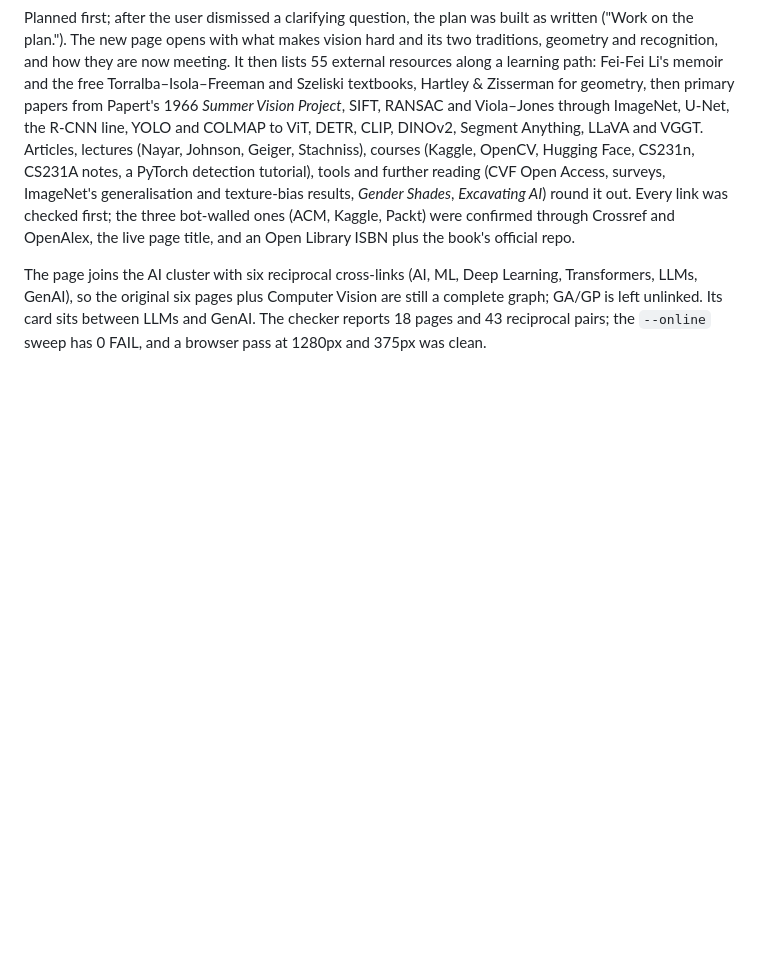
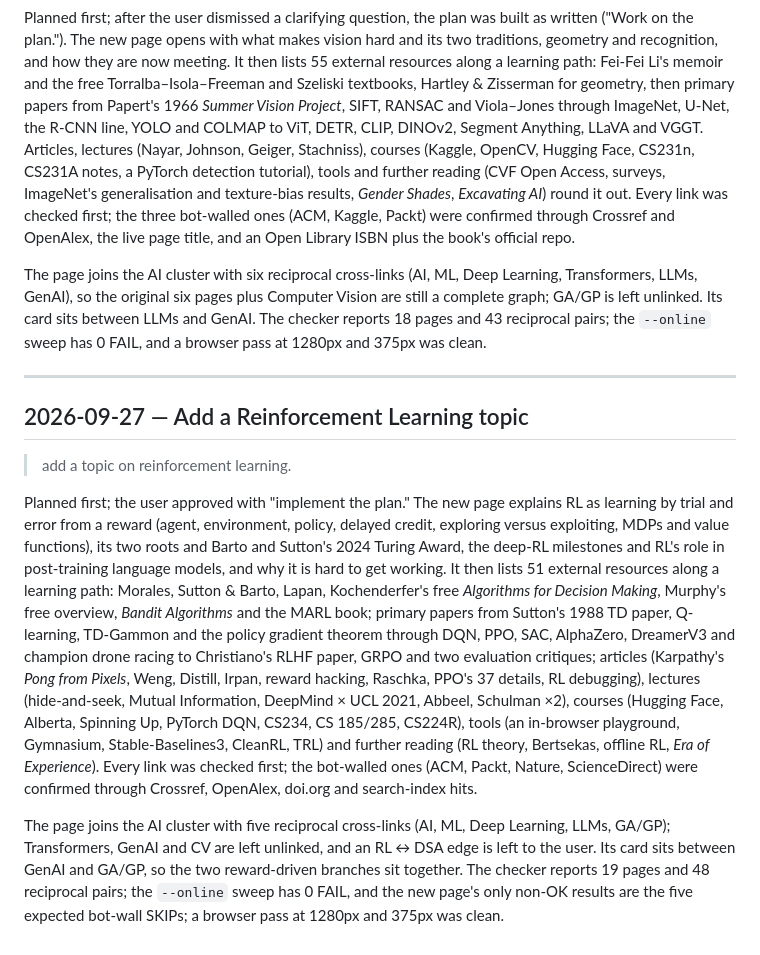
Before and after one commit to digster/topic-references, a Markdown page: PROMPT.md, the part around the change. GitHub-like rendering; blank space fills up the shorter version.

```diff
--- a/PROMPT.md
+++ b/PROMPT.md
@@ -569,3 +569,31 @@ The page joins the AI cluster with six reciprocal cross-links (AI, ML, Deep Lear
 LLMs, GenAI), so the original six pages plus Computer Vision are still a complete graph; GA/GP is
 left unlinked. Its card sits between LLMs and GenAI. The checker reports 18 pages and 43 reciprocal
 pairs; the `--online` sweep has 0 FAIL, and a browser pass at 1280px and 375px was clean.
+
+---
+
+## 2026-09-27 — Add a Reinforcement Learning topic
+
+> add a topic on reinforcement learning.
+
+Planned first; the user approved with "implement the plan." The new page explains RL as learning
+by trial and error from a reward (agent, environment, policy, delayed credit, exploring versus
+exploiting, MDPs and value functions), its two roots and Barto and Sutton's 2024 Turing Award, the
+deep-RL milestones and RL's role in post-training language models, and why it is hard to get
+working. It then lists 51 external resources along a learning path: Morales, Sutton & Barto, Lapan,
+Kochenderfer's free *Algorithms for Decision Making*, Murphy's free overview, *Bandit Algorithms* and
+the MARL book; primary papers from Sutton's 1988 TD paper, Q-learning, TD-Gammon and the policy
+gradient theorem through DQN, PPO, SAC, AlphaZero, DreamerV3 and champion drone racing to
+Christiano's RLHF paper, GRPO and two evaluation critiques; articles (Karpathy's *Pong from Pixels*,
+Weng, Distill, Irpan, reward hacking, Raschka, PPO's 37 details, RL debugging), lectures
+(hide-and-seek, Mutual Information, DeepMind × UCL 2021, Abbeel, Schulman ×2), courses (Hugging
+Face, Alberta, Spinning Up, PyTorch DQN, CS234, CS 185/285, CS224R), tools (an in-browser
+playground, Gymnasium, Stable-Baselines3, CleanRL, TRL) and further reading (RL theory, Bertsekas,
+offline RL, *Era of Experience*). Every link was checked first; the bot-walled ones (ACM, Packt,
+Nature, ScienceDirect) were confirmed through Crossref, OpenAlex, doi.org and search-index hits.
+
+The page joins the AI cluster with five reciprocal cross-links (AI, ML, Deep Learning, LLMs, GA/GP);
+Transformers, GenAI and CV are left unlinked, and an RL ↔ DSA edge is left to the user. Its card sits
+between GenAI and GA/GP, so the two reward-driven branches sit together. The checker reports 19
+pages and 48 reciprocal pairs; the `--online` sweep has 0 FAIL, and the new page's only
+non-OK results are the five expected bot-wall SKIPs; a browser pass at 1280px and 375px was clean.
```
Also changed, not shown: LEARNINGS.md (+17 -0 lines), memory/2026-09-27.md (added, +88 -0 lines).
